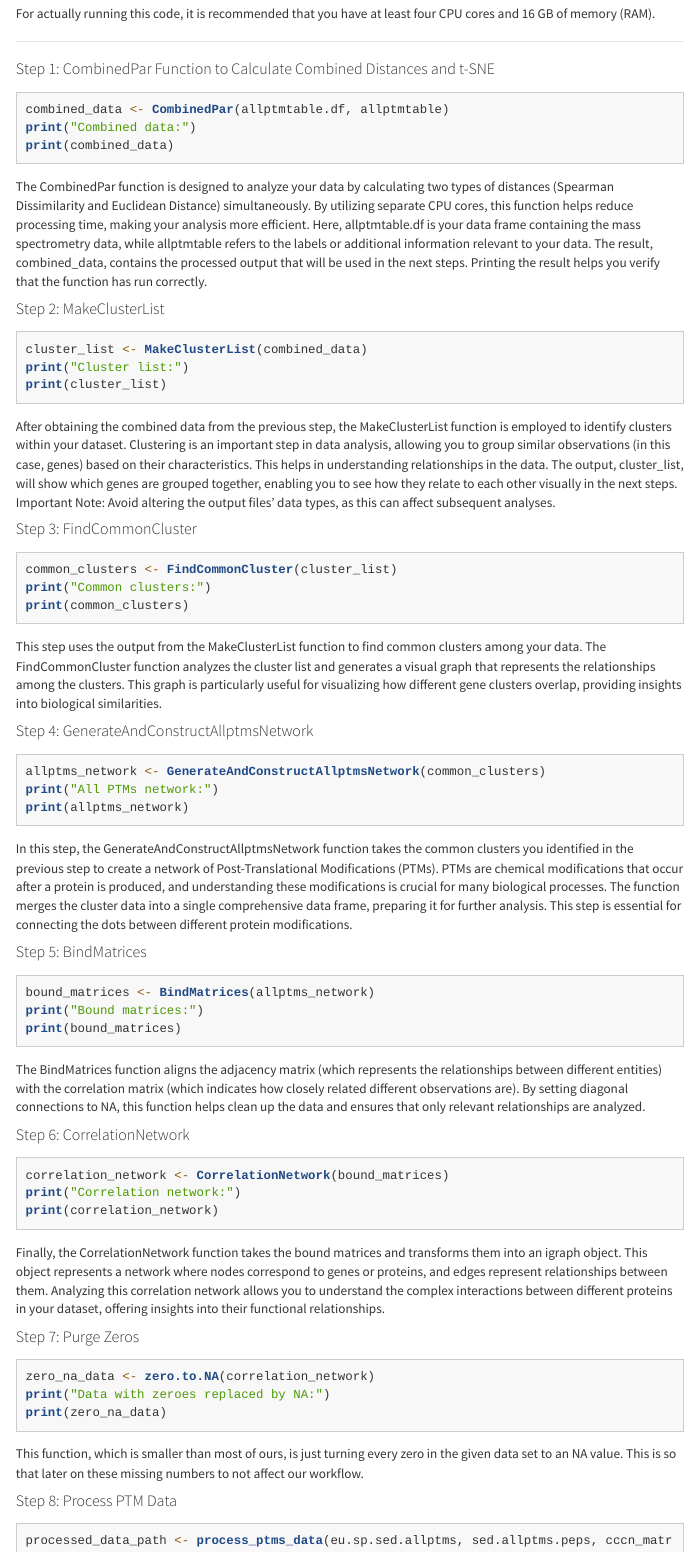
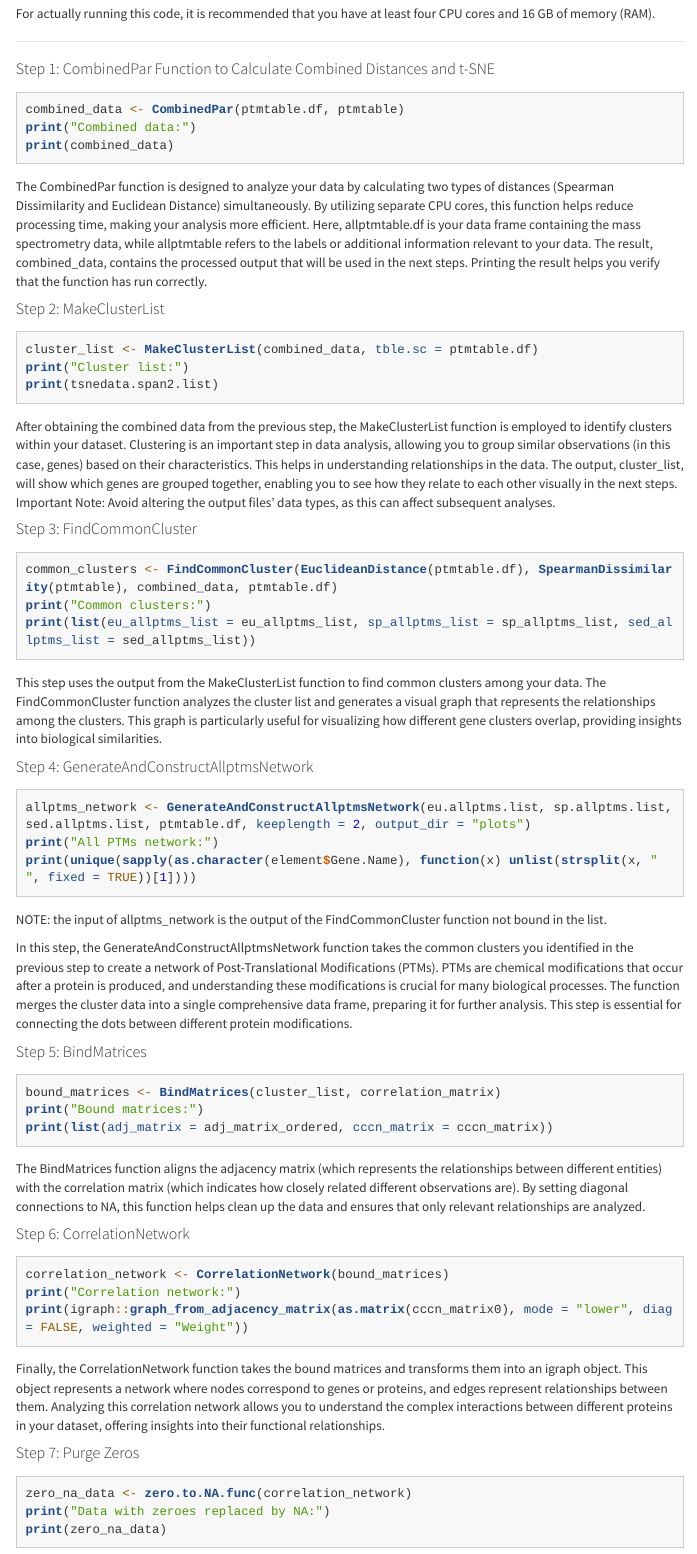
Before and after one commit to g-4455/Webtest, an R Markdown document (vignettes/Mass_Spec_Data_Processing.Rmd): the page in a window 1100 px wide, from 1640 px down. Rendered offline with R 4.5, knitr and Pandoc, with nearby package versions; menus at the side of the page are left out; long lines of code are wrapped.

Commit message:
edit the code suggestions in the vignette and fix call to zero.to.na.func

````diff
--- a/vignettes/Mass_Spec_Data_Processing.Rmd
+++ b/vignettes/Mass_Spec_Data_Processing.Rmd
@@ -78,7 +78,7 @@ For actually running this code, it is recommended that you have at least four CP
 #### Step 1: CombinedPar Function to Calculate Combined Distances and t-SNE
 
 ```{r eval=FALSE}
-combined_data <- CombinedPar(allptmtable.df, allptmtable)
+combined_data <- CombinedPar(ptmtable.df, ptmtable)
 print("Combined data:")
 print(combined_data)
 
@@ -88,36 +88,38 @@ The CombinedPar function is designed to analyze your data by calculating two typ
 
 #### Step 2: MakeClusterList
 ```{r eval=FALSE}
-cluster_list <- MakeClusterList(combined_data)
+cluster_list <- MakeClusterList(combined_data, tble.sc = ptmtable.df)
 print("Cluster list:")
-print(cluster_list)
+print(tsnedata.span2.list)
 ```
 
 After obtaining the combined data from the previous step, the MakeClusterList function is employed to identify clusters within your dataset. Clustering is an important step in data analysis, allowing you to group similar observations (in this case, genes) based on their characteristics. This helps in understanding relationships in the data. The output, cluster_list, will show which genes are grouped together, enabling you to see how they relate to each other visually in the next steps. Important Note: Avoid altering the output files' data types, as this can affect subsequent analyses.
 
 #### Step 3: FindCommonCluster
 ```{r eval=FALSE}
-common_clusters <- FindCommonCluster(cluster_list)
+common_clusters <- FindCommonCluster(EuclideanDistance(ptmtable.df), SpearmanDissimilarity(ptmtable), combined_data, ptmtable.df)
 print("Common clusters:")
-print(common_clusters)
+print(list(eu_allptms_list = eu_allptms_list, sp_allptms_list = sp_allptms_list, sed_allptms_list = sed_allptms_list))
 ```
 
 This step uses the output from the MakeClusterList function to find common clusters among your data. The FindCommonCluster function analyzes the cluster list and generates a visual graph that represents the relationships among the clusters. This graph is particularly useful for visualizing how different gene clusters overlap, providing insights into biological similarities.
 
 #### Step 4: GenerateAndConstructAllptmsNetwork
 ```{r eval=FALSE}
-allptms_network <- GenerateAndConstructAllptmsNetwork(common_clusters)
+allptms_network <- GenerateAndConstructAllptmsNetwork(eu.allptms.list, sp.allptms.list, sed.allptms.list, ptmtable.df, keeplength = 2, output_dir = "plots")
 print("All PTMs network:")
-print(allptms_network)
+print(unique(sapply(as.character(element$Gene.Name), function(x) unlist(strsplit(x, " ", fixed = TRUE))[1])))
 ```
+
+NOTE: the input of allptms_network is the output of the FindCommonCluster function not bound in the list.
 
 In this step, the GenerateAndConstructAllptmsNetwork function takes the common clusters you identified in the previous step to create a network of Post-Translational Modifications (PTMs). PTMs are chemical modifications that occur after a protein is produced, and understanding these modifications is crucial for many biological processes. The function merges the cluster data into a single comprehensive data frame, preparing it for further analysis. This step is essential for connecting the dots between different protein modifications.
 
 #### Step 5: BindMatrices
 ``` {r eval=FALSE}
-bound_matrices <- BindMatrices(allptms_network)
+bound_matrices <- BindMatrices(cluster_list, correlation_matrix)
 print("Bound matrices:")
-print(bound_matrices)
+print(list(adj_matrix = adj_matrix_ordered, cccn_matrix = cccn_matrix))
 ```
 
 The BindMatrices function aligns the adjacency matrix (which represents the relationships between different entities) with the correlation matrix (which indicates how closely related different observations are). By setting diagonal connections to NA, this function helps clean up the data and ensures that only relevant relationships are analyzed.
@@ -126,14 +128,14 @@ The BindMatrices function aligns the adjacency matrix (which represents the rela
 ```{r eval=FALSE}
 correlation_network <- CorrelationNetwork(bound_matrices)
 print("Correlation network:")
-print(correlation_network)
+print(igraph::graph_from_adjacency_matrix(as.matrix(cccn_matrix0), mode = "lower", diag = FALSE, weighted = "Weight"))
 ```
 
 Finally, the CorrelationNetwork function takes the bound matrices and transforms them into an igraph object. This object represents a network where nodes correspond to genes or proteins, and edges represent relationships between them. Analyzing this correlation network allows you to understand the complex interactions between different proteins in your dataset, offering insights into their functional relationships.
 
 #### Step 7: Purge Zeros
 ```{r eval=FALSE}
-zero_na_data <- zero.to.NA(correlation_network)
+zero_na_data <- zero.to.NA.func(correlation_network)
 print("Data with zeroes replaced by NA:")
 print(zero_na_data)
 ```
````
Also changed, not shown: R/KeyFunctions.R (+2 -2 lines), vignettes/Mass_Spec_Data_Processing.Rmd (2 more changed lines).
